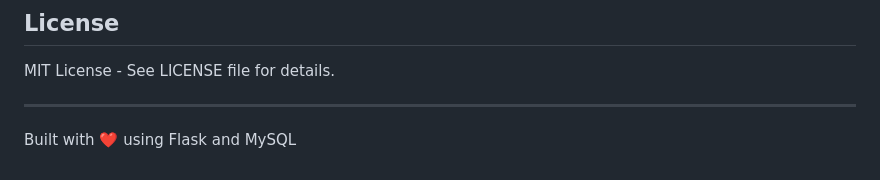
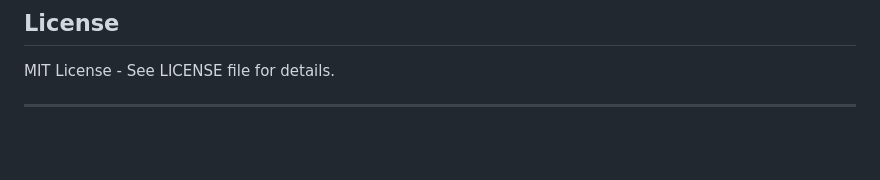
Before and after one commit to naveensingh45/scms, a Markdown page: README.md, the part around one of its changes. GitHub-like rendering; blank space fills up the shorter version.

```diff
--- a/README.md
+++ b/README.md
@@ -255,5 +255,3 @@ For issues or suggestions, please create an issue in the repository.
 MIT License - See LICENSE file for details.
 
 ---
-
-Built with ❤️ using Flask and MySQL
```
Also changed, not shown: other parts of README.md (+1 -1 lines).
